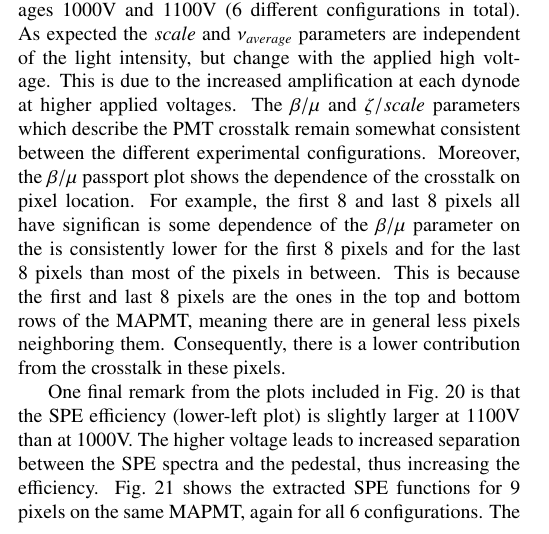
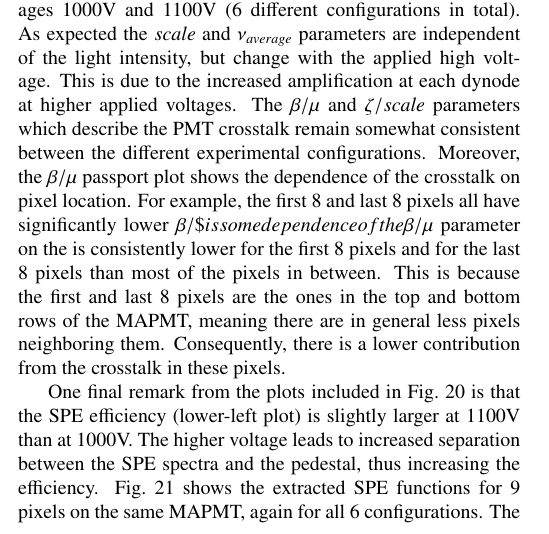
Before and after one commit to drewkenjo/RICH-NIM-paper, a LaTeX paper (RICH-NIM-paper.tex, which reads measurements.tex): part of one column of page 8 of 15, cut so that both start at the same text. Compiled offline with pdfLaTeX.

Commit message:
Update on Overleaf.

```diff
--- a/measurements.tex
+++ b/measurements.tex
@@ -143,7 +143,7 @@ In all plots (excluding the top-right plot), the fit results are compared for th
 As expected the $scale$ and $\nu_{average}$ parameters are independent of the light intensity, but change with the applied high voltage.
 This is due to the increased amplification at each dynode at higher applied voltages.
 The $\beta/\mu$ and $\zeta/scale$ parameters which describe the PMT crosstalk remain somewhat consistent between the different experimental configurations.
-Moreover, the $\beta/\mu$ passport plot shows the dependence of the crosstalk on pixel location. For example, the first 8 and last 8 pixels all have significan is some dependence of the $\beta/\mu$ parameter on the  is consistently lower for the first 8 pixels and for the last 8 pixels than most of the pixels in between.
+Moreover, the $\beta/\mu$ passport plot shows the dependence of the crosstalk on pixel location. For example, the first 8 and last 8 pixels all have significantly lower $\beta/\$ is some dependence of the $\beta/\mu$ parameter on the  is consistently lower for the first 8 pixels and for the last 8 pixels than most of the pixels in between.
 This is because the first and last 8 pixels are the ones in the top and bottom rows of the MAPMT, meaning there are in general less pixels neighboring them.
 Consequently, there is a lower contribution from the crosstalk in these pixels.
 
```
